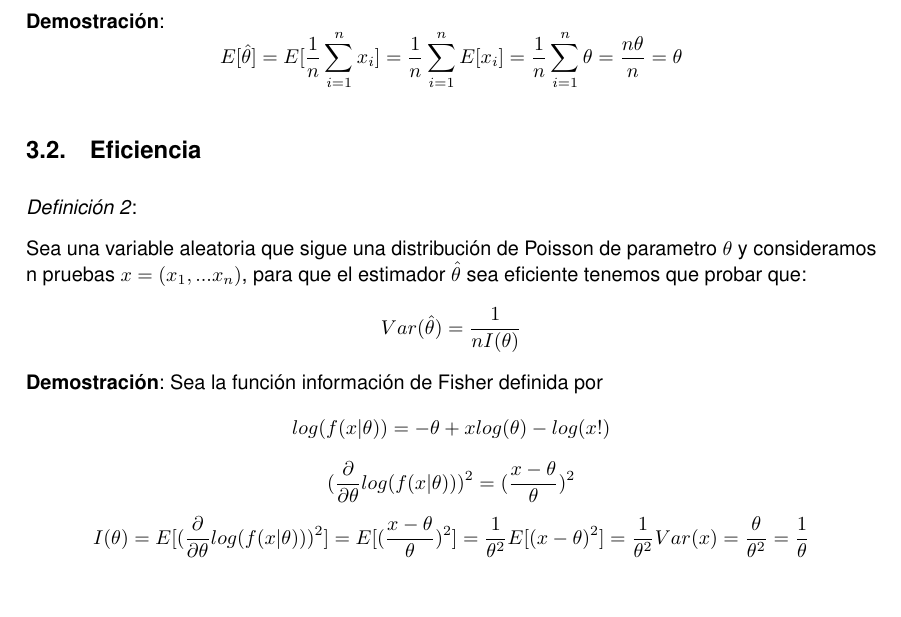
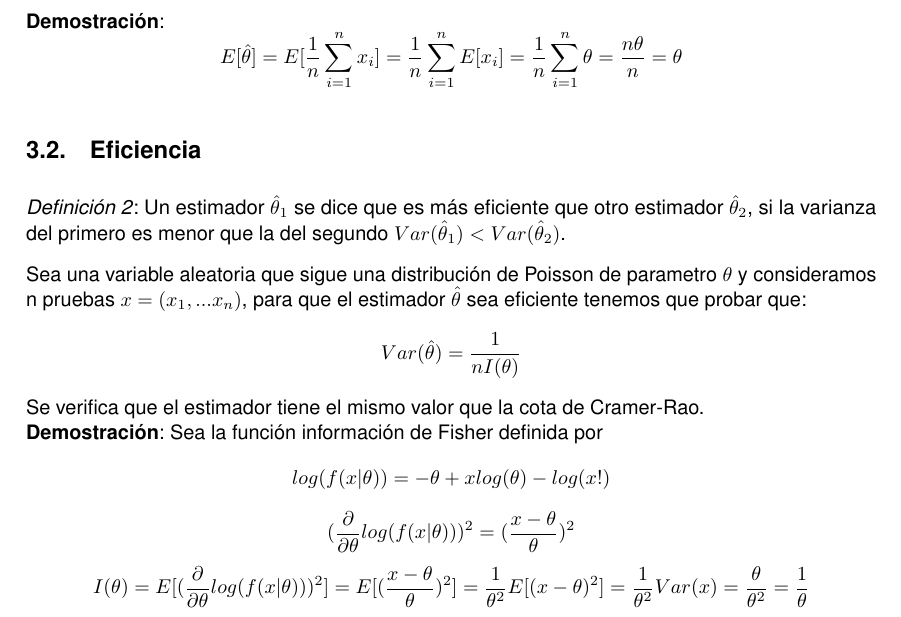
Before and after one commit to Lothar94/Poisson, a LaTeX document (Distribución de Poisson.tex): part of page 4 of 5, cut so that both start at the same text, the shorter picture padded with empty space. Compiled offline with pdfLaTeX.

Commit message:
añadidas definiciones

```diff
--- a/Distribución de Poisson.tex
+++ b/Distribución de Poisson.tex
@@ -188,10 +188,11 @@ $$E[\hat{\theta}]=\theta$$
 $$E[\hat{\theta}]=E[\frac{1}{n}\sum_{i=1}^{n}x_i]=\frac{1}{n}\sum_{i=1}^{n}E[x_i]=\frac{1}{n}\sum_{i=1}^{n}\theta=\frac{n\theta}{n}=\theta$$
 \subsection{Eficiencia}
 \addtocounter{def}{1}
-\emph{Definición \arabic{def}}:
+\emph{Definición \arabic{def}}: Un estimador $\hat{\theta}_1$ se dice que es más eficiente que otro estimador $\hat{\theta}_2$, si la varianza del primero es menor que la del segundo $Var(\hat{\theta}_1)<Var(\hat{\theta}_2)$.
 
 Sea una variable aleatoria que sigue una distribución de Poisson de parametro $\theta$ y consideramos n pruebas $x=(x_1,...x_n)$, para que el estimador $\hat{\theta}$ sea eficiente tenemos que probar que:
 $$Var(\hat{\theta})=\frac{1}{nI(\theta)}$$
+Se verifica que el estimador tiene el mismo valor que la cota de Cramer-Rao.\\
 \textbf{Demostración}:
 Sea la función información de Fisher definida por
 $$log(f(x|\theta))=-\theta + xlog(\theta) -log(x!)$$
```
Also changed, not shown: Distribución de Poisson.pdf.
